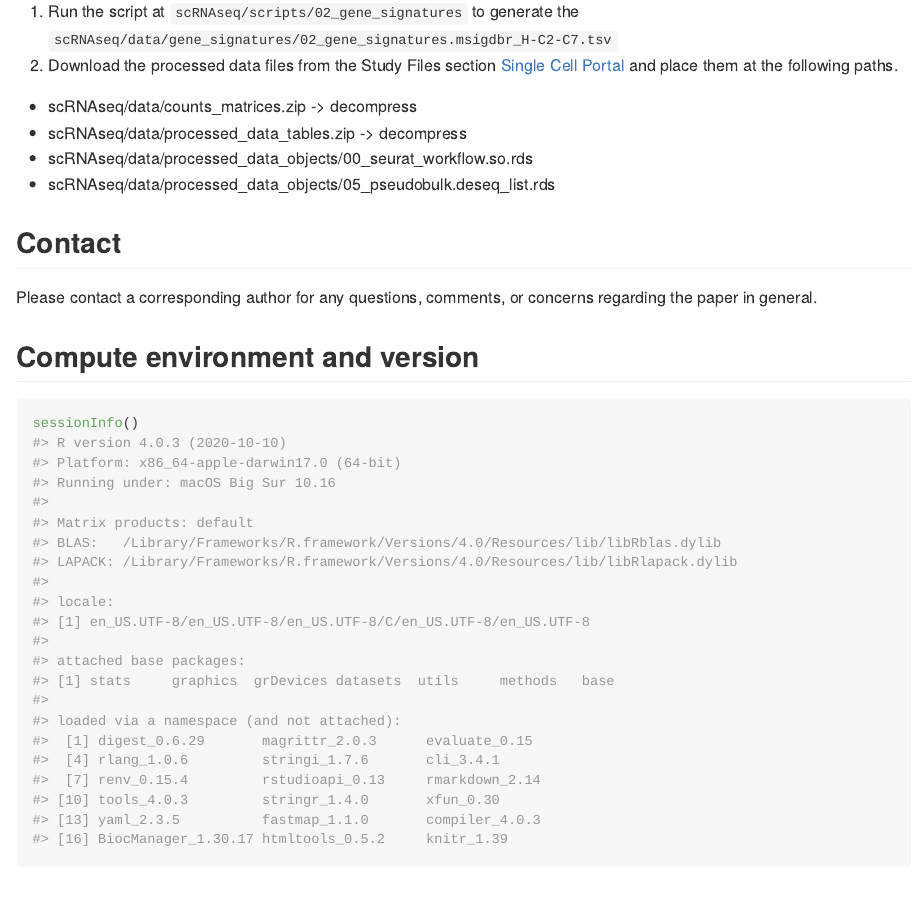
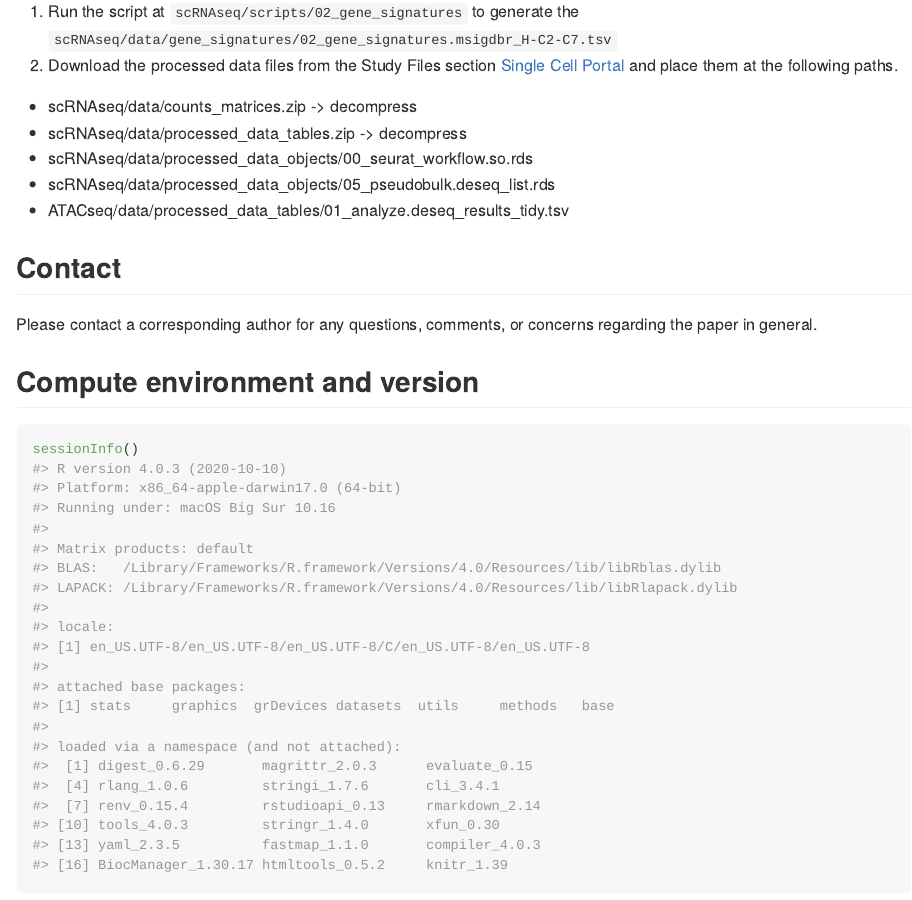
Before and after one commit to hms-sharpies/pd1-enhdel-omics, an R Markdown document (README.Rmd): the page in a window 1100 px wide, from 1080 px down. The pictures show the output file README.md that the author committed with the source, drawn offline in the style of GitHub.

Commit message:
specified another data table which needs to be downloaded from SCP

```diff
--- a/README.Rmd
+++ b/README.Rmd
@@ -56,6 +56,7 @@ Alternatively, to bypass the long compute time in step 3, follow the instruction
 * scRNAseq/data/processed_data_tables.zip -> decompress
 * scRNAseq/data/processed_data_objects/00_seurat_workflow.so.rds
 * scRNAseq/data/processed_data_objects/05_pseudobulk.deseq_list.rds
+* ATACseq/data/processed_data_tables/01_analyze.deseq_results_tidy.tsv
 
 ## Contact
 
```
Also changed, not shown: README.md.
